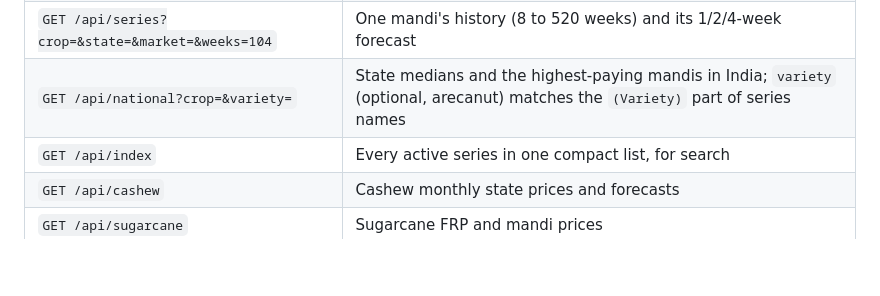
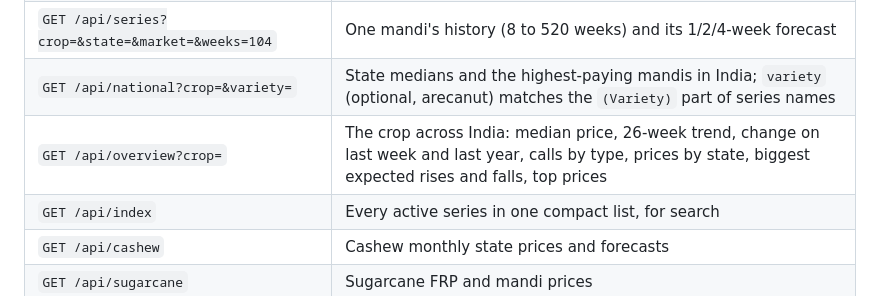
Before and after one commit to Iamshi-vissa/FarmStat, a Markdown page: docs/API.md, the part around the change. Drawn GitHub-style; blank space fills up the shorter version.

```diff
--- a/docs/API.md
+++ b/docs/API.md
@@ -17,6 +17,7 @@ interactive docs are at `/docs`. On Vercel the same app is served from the site'
 | `GET /api/mandis?crop=&state=` | Every active mandi for a weekly crop in one state, with forecasts, advice and a 12-week sparkline |
 | `GET /api/series?crop=&state=&market=&weeks=104` | One mandi's history (8 to 520 weeks) and its 1/2/4-week forecast |
 | `GET /api/national?crop=&variety=` | State medians and the highest-paying mandis in India; `variety` (optional, arecanut) matches the `(Variety)` part of series names |
+| `GET /api/overview?crop=` | The crop across India: median price, 26-week trend, change on last week and last year, calls by type, prices by state, biggest expected rises and falls, top prices |
 | `GET /api/index` | Every active series in one compact list, for search |
 | `GET /api/cashew` | Cashew monthly state prices and forecasts |
 | `GET /api/sugarcane` | Sugarcane FRP and mandi prices |
```
Also changed, not shown: README.md (+9 -1 lines), docs/web-overview.png (added), 10 other files.
